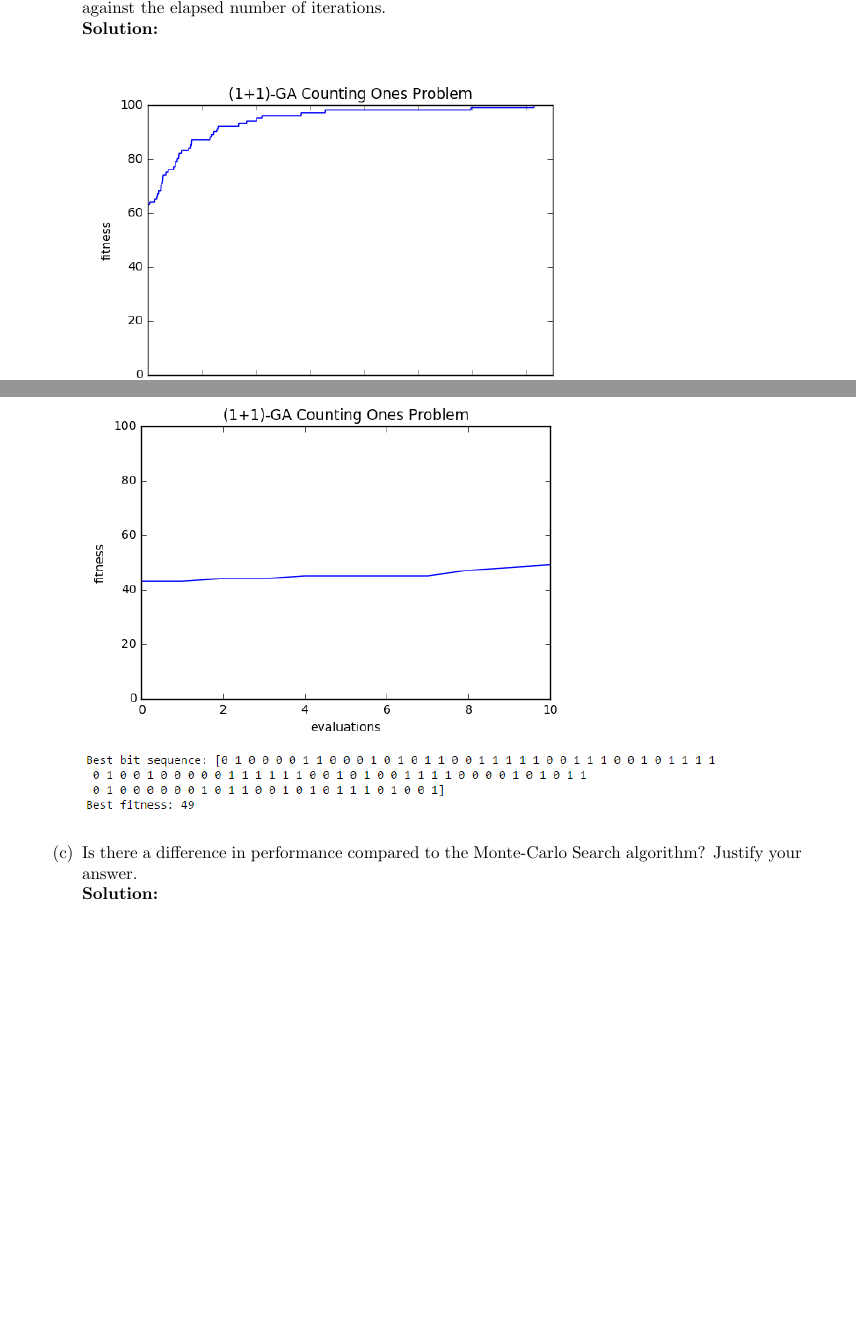
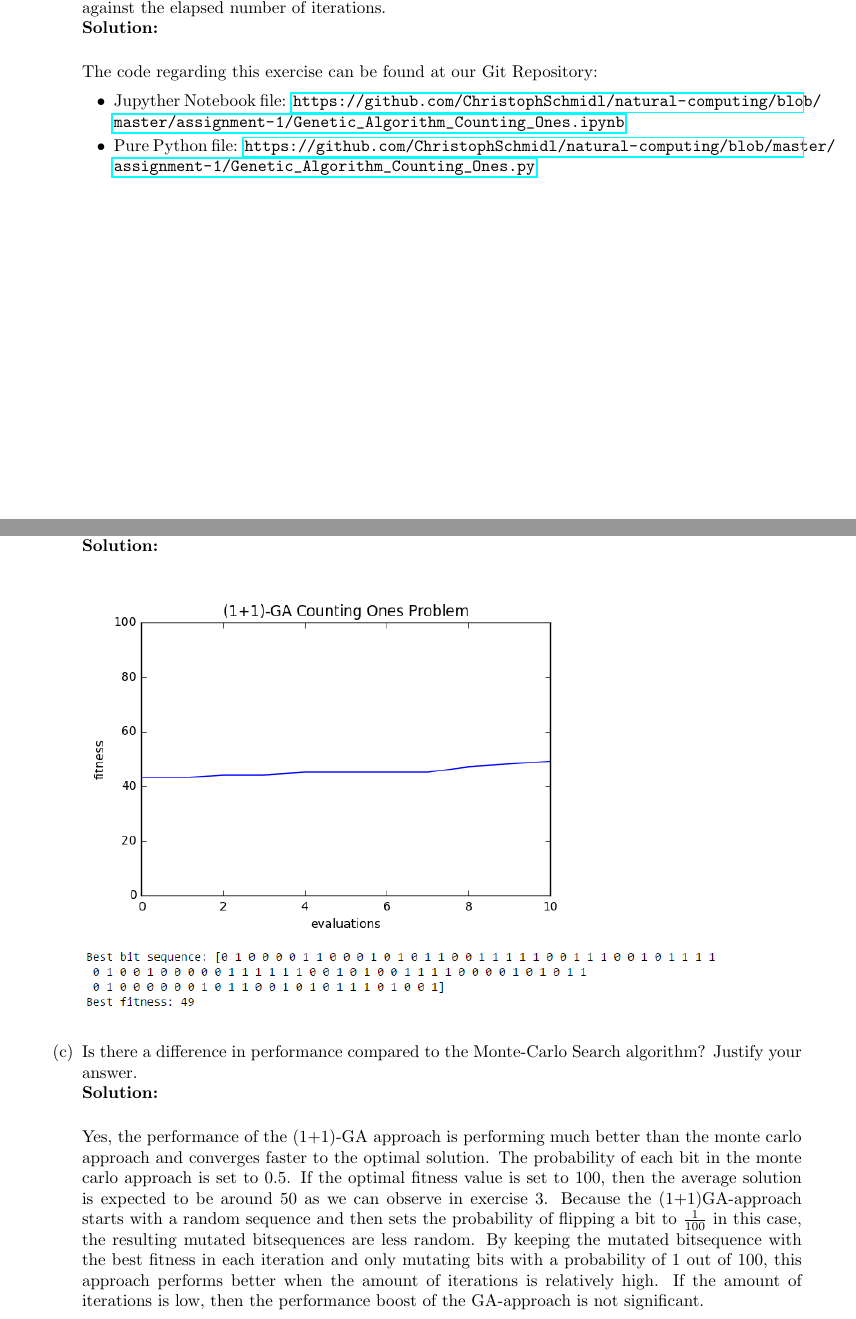
Before and after one commit to ChristophSchmidl/natural-computing, a LaTeX problem sheet (assignment-1/natural_computing_assignment-1.tex): two parts of pages 3 and 4 of 5 before the commit and two parts of pages 3 and 4 of 6 after it, joined at a grey line, cut so that both start at the same text, the shorter picture padded with empty space. Compiled offline with pdfLaTeX.

Commit message:
Added an answer to exercise 4c and added links to our git repository for exercise 3 and 4.

```diff
--- a/assignment-1/natural_computing_assignment-1.tex
+++ b/assignment-1/natural_computing_assignment-1.tex
@@ -172,6 +179,12 @@ Let the algorithm produce as outputs:
 		\item Use $n = 100$ and a mutation rate $p = 1/n$. For a run of 1500 iterations, plot the best fitness against the elapsed number of iterations.\\
 		\textbf{Solution:}\\
 
+The code regarding this exercise can be found at our Git Repository:
+
+\begin{itemize}
+	\item Jupyther Notebook file: \url{https://github.com/ChristophSchmidl/natural-computing/blob/master/assignment-1/Genetic_Algorithm_Counting_Ones.ipynb}
+	\item Pure Python file: \url{https://github.com/ChristophSchmidl/natural-computing/blob/master/assignment-1/Genetic_Algorithm_Counting_Ones.py}
+\end{itemize}
 
 	\begin{figure}[H]
 	\centering
@@ -191,6 +204,9 @@ Let the algorithm produce as outputs:
 
 		\item Is there a difference in performance compared to the Monte-Carlo Search algorithm? Justify your answer.\\
 		\textbf{Solution:}\\
+
+Yes, the performance of the (1+1)-GA approach is performing much better than the monte carlo approach and converges faster to the optimal solution. The probability of each bit in the monte carlo approach is set to 0.5. If the optimal fitness value is set to 100, then the average solution is expected to be around 50 as we can observe in exercise 3. Because the (1+1)GA-approach starts with a random sequence and then sets the probability of flipping a bit to $\frac{1}{100}$ in this case, the resulting mutated bitsequences are less random. By keeping the mutated bitsequence with the best fitness in each iteration and only mutating bits with a probability of 1 out of 100, this approach performs better when the amount of iterations is relatively high. If the amount of iterations is low, then the performance boost of the GA-approach is not significant.
+
 	\end{enumerate}
 
 
```
Also changed, not shown: assignment-1/natural_computing_assignment-1.tex (7 more changed lines).
